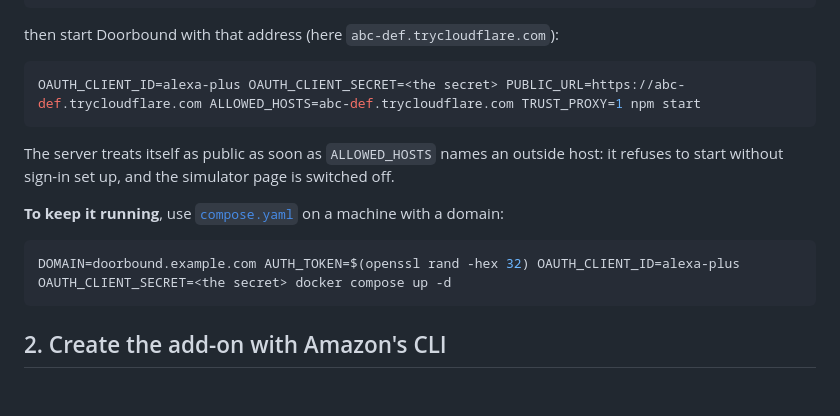
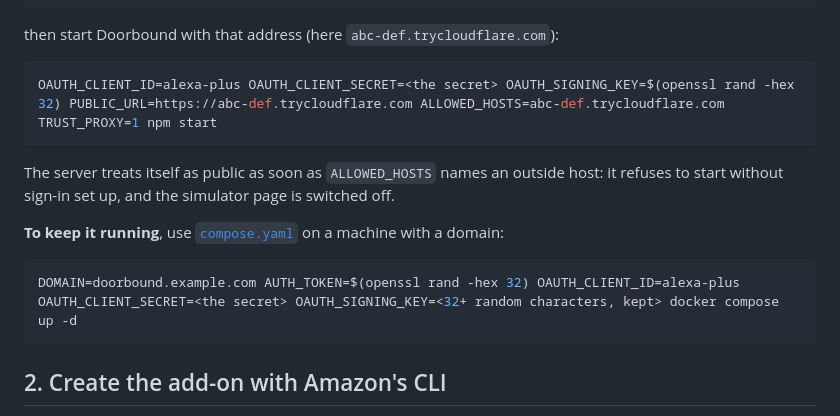
Before and after one commit to nika619/Doorbound, a Markdown page: ALEXA.md, the part around the change. Drawn GitHub-style; blank space fills up the shorter version.

````diff
--- a/ALEXA.md
+++ b/ALEXA.md
@@ -33,7 +33,7 @@ cloudflared tunnel --url http://localhost:3939
 then start Doorbound with that address (here `abc-def.trycloudflare.com`):
 
 ```bash
-OAUTH_CLIENT_ID=alexa-plus OAUTH_CLIENT_SECRET=<the secret> PUBLIC_URL=https://abc-def.trycloudflare.com ALLOWED_HOSTS=abc-def.trycloudflare.com TRUST_PROXY=1 npm start
+OAUTH_CLIENT_ID=alexa-plus OAUTH_CLIENT_SECRET=<the secret> OAUTH_SIGNING_KEY=$(openssl rand -hex 32) PUBLIC_URL=https://abc-def.trycloudflare.com ALLOWED_HOSTS=abc-def.trycloudflare.com TRUST_PROXY=1 npm start
 ```
 
 The server treats itself as public as soon as `ALLOWED_HOSTS` names an outside host: it refuses to start without sign-in set up, and the simulator page is switched off.
@@ -41,7 +41,7 @@ The server treats itself as public as soon as `ALLOWED_HOSTS` names an outside h
 **To keep it running**, use [`compose.yaml`](compose.yaml) on a machine with a domain:
 
 ```bash
-DOMAIN=doorbound.example.com AUTH_TOKEN=$(openssl rand -hex 32) OAUTH_CLIENT_ID=alexa-plus OAUTH_CLIENT_SECRET=<the secret> docker compose up -d
+DOMAIN=doorbound.example.com AUTH_TOKEN=$(openssl rand -hex 32) OAUTH_CLIENT_ID=alexa-plus OAUTH_CLIENT_SECRET=<the secret> OAUTH_SIGNING_KEY=<32+ random characters, kept> docker compose up -d
 ```
 
 ## 2. Create the add-on with Amazon's CLI
````
Also changed, not shown: README.md (+3 -2 lines), SECURITY.md (+3 -3 lines).
